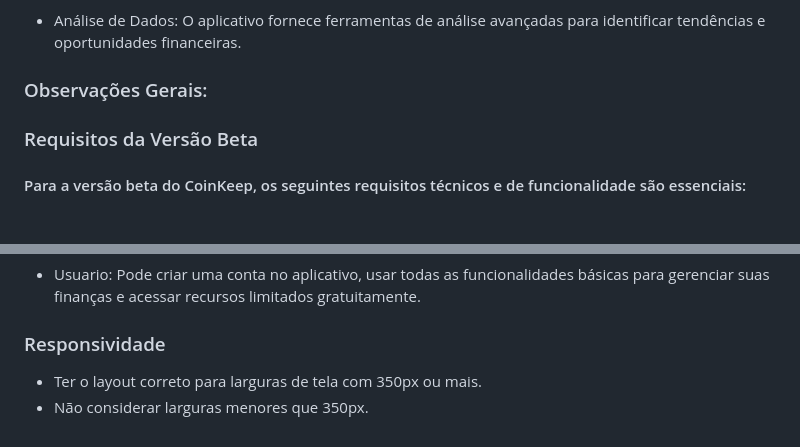
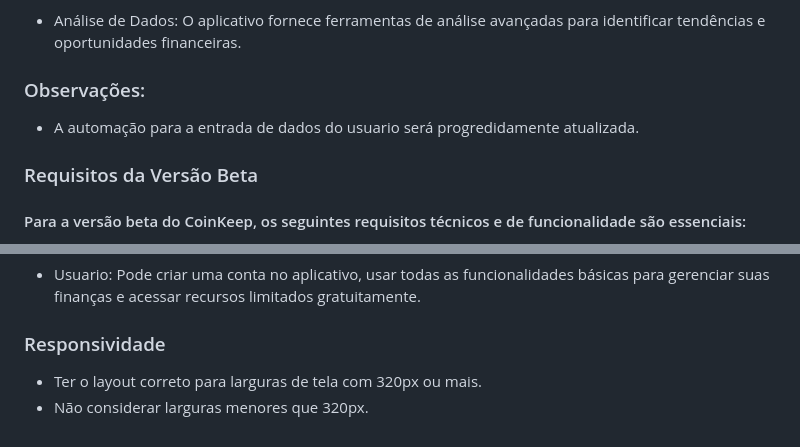
Before and after one commit to Guisandroni/Projeto-de-Eng.Soft2, a Markdown page: README.md, 2 parts joined by grey strips. Rendered like a GitHub page.

```diff
--- a/README.md
+++ b/README.md
@@ -56,7 +56,8 @@
 
 * Análise de Dados: O aplicativo fornece ferramentas de análise avançadas para identificar tendências e oportunidades financeiras.
 
-### Observações Gerais:
+### Observações:
+* A automação para a entrada de dados do usuario será progredidamente atualizada.
 
 
 ### Requisitos da Versão Beta
@@ -70,5 +71,5 @@
 * Usuario: Pode criar uma conta no aplicativo, usar todas as funcionalidades básicas para gerenciar suas finanças e acessar recursos limitados gratuitamente.
 
 ### Responsividade
-* Ter o layout correto para larguras de tela com 350px ou mais.
-* Não considerar larguras menores que 350px.
+* Ter o layout correto para larguras de tela com 320px ou mais.
+* Não considerar larguras menores que 320px.
```
